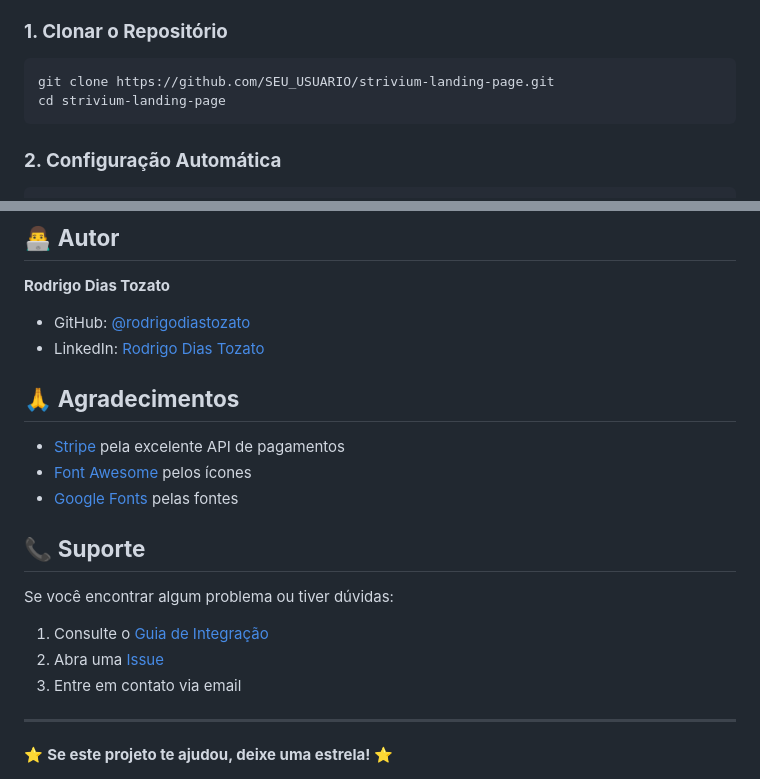
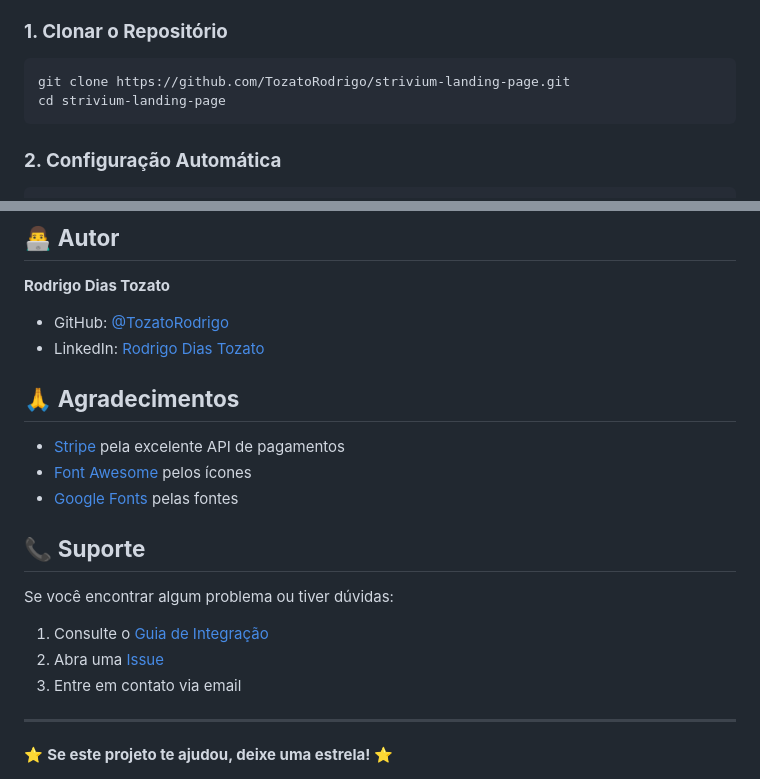
Before and after one commit to TozatoRodrigo/strivium-landing-page, a Markdown page: README.md, 2 parts joined by grey strips. Rendered like a GitHub page.

Commit message:
Update GitHub username to TozatoRodrigo

````diff
--- a/README.md
+++ b/README.md
@@ -73,7 +73,7 @@ strivium-landing-page/
 
 ### **1. Clonar o Repositório**
 ```bash
-git clone https://github.com/SEU_USUARIO/strivium-landing-page.git
+git clone https://github.com/TozatoRodrigo/strivium-landing-page.git
 cd strivium-landing-page
 ```
 
@@ -160,7 +160,7 @@ Este projeto está sob a licença MIT. Veja o arquivo [LICENSE](LICENSE) para ma
 ## 👨‍💻 **Autor**
 
 **Rodrigo Dias Tozato**
-- GitHub: [@rodrigodiastozato](https://github.com/rodrigodiastozato)
+- GitHub: [@TozatoRodrigo](https://github.com/TozatoRodrigo)
 - LinkedIn: [Rodrigo Dias Tozato](https://linkedin.com/in/rodrigodiastozato)
 
 ## 🙏 **Agradecimentos**
````
Also changed, not shown: other parts of README.md (+1 -1 lines).
